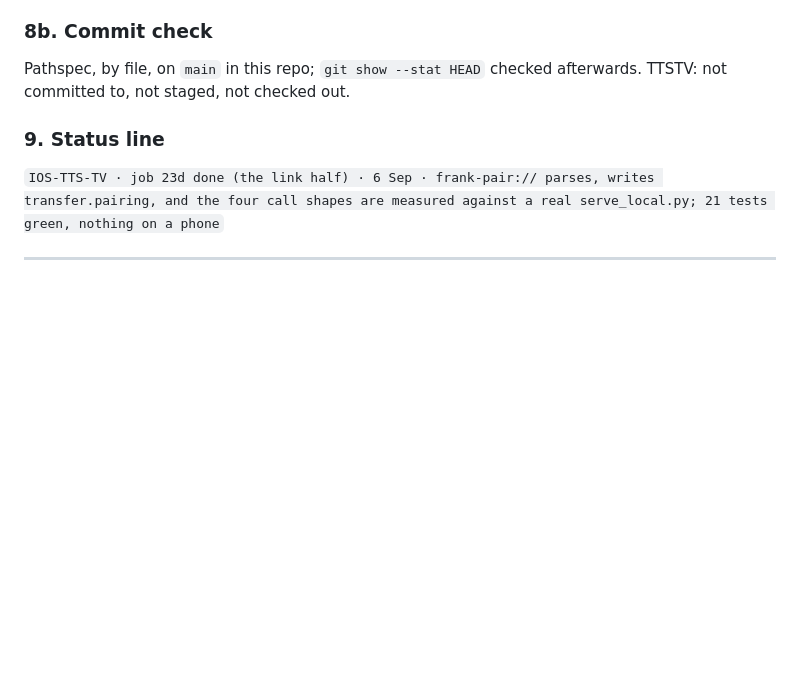
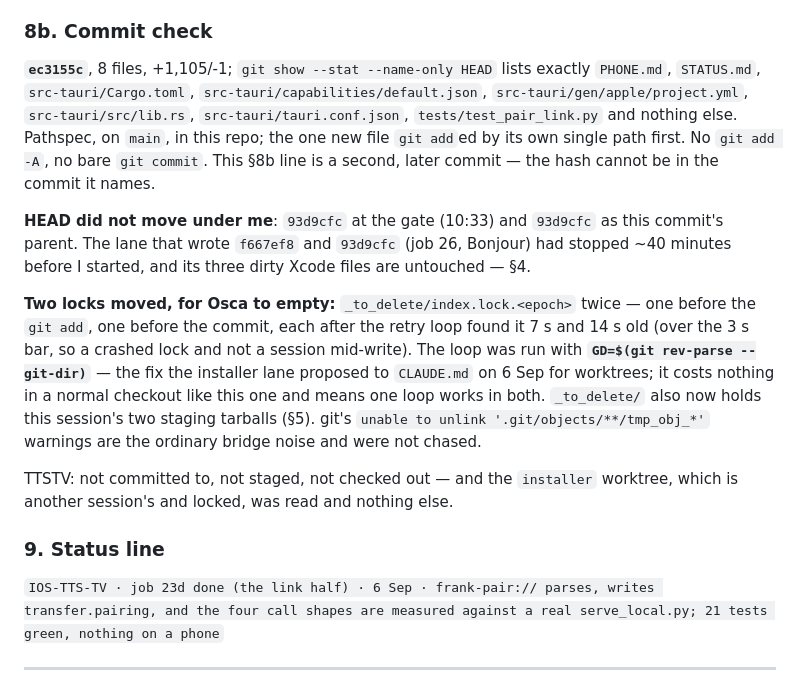
Before and after one commit to Ozzimandius84/IOS-TTS-TV, a Markdown page: STATUS.md, the part around the change. GitHub-like rendering; blank space fills up the shorter version.

Commit message:
STATUS.md: 8b gets ec3155c's hash, its file list and the two moved locks

```diff
--- a/STATUS.md
+++ b/STATUS.md
@@ -264,8 +264,32 @@ encode a *positional* link (~92 characters, 23b's measurement) instead of the
 named one above? Only the QR's density depends on it.
 
 ### 8b. Commit check
-Pathspec, by file, on `main` in this repo; `git show --stat HEAD` checked
-afterwards. TTSTV: not committed to, not staged, not checked out.
+**`ec3155c`**, 8 files, +1,105/-1; `git show --stat --name-only HEAD` lists
+exactly `PHONE.md`, `STATUS.md`, `src-tauri/Cargo.toml`,
+`src-tauri/capabilities/default.json`, `src-tauri/gen/apple/project.yml`,
+`src-tauri/src/lib.rs`, `src-tauri/tauri.conf.json`,
+`tests/test_pair_link.py` and nothing else. Pathspec, on `main`, in this repo;
+the one new file `git add`ed by its own single path first. No `git add -A`, no
+bare `git commit`. This §8b line is a second, later commit — the hash cannot be
+in the commit it names.
+
+**HEAD did not move under me**: `93d9cfc` at the gate (10:33) and `93d9cfc` as
+this commit's parent. The lane that wrote `f667ef8` and `93d9cfc` (job 26,
+Bonjour) had stopped ~40 minutes before I started, and its three dirty Xcode
+files are untouched — §4.
+
+**Two locks moved, for Osca to empty:** `_to_delete/index.lock.<epoch>` twice —
+one before the `git add`, one before the commit, each after the retry loop found
+it 7 s and 14 s old (over the 3 s bar, so a crashed lock and not a session
+mid-write). The loop was run with **`GD=$(git rev-parse --git-dir)`** — the fix
+the installer lane proposed to `CLAUDE.md` on 6 Sep for worktrees; it costs
+nothing in a normal checkout like this one and means one loop works in both.
+`_to_delete/` also now holds this session's two staging tarballs (§5).
+git's `unable to unlink '.git/objects/**/tmp_obj_*'` warnings are the ordinary
+bridge noise and were not chased.
+
+TTSTV: not committed to, not staged, not checked out — and the `installer`
+worktree, which is another session's and locked, was read and nothing else.
 
 ### 9. Status line
 `IOS-TTS-TV · job 23d done (the link half) · 6 Sep · frank-pair:// parses, writes transfer.pairing, and the four call shapes are measured against a real serve_local.py; 21 tests green, nothing on a phone`
```
